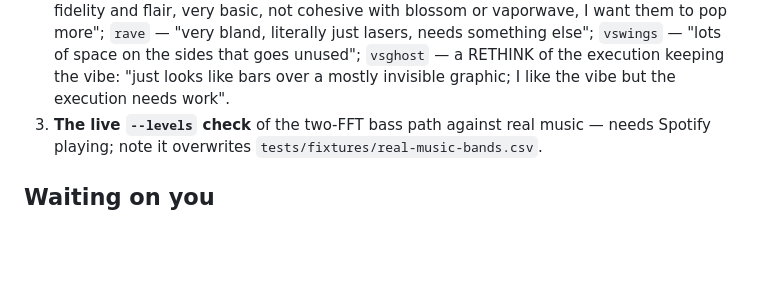
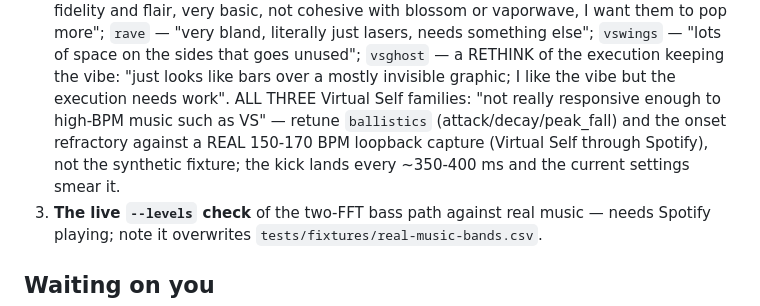
Before and after one commit to cwissett-hub/taskbar-eq, a Markdown page: TODO.md, the part around the change. Drawn GitHub-style; blank space fills up the shorter version.

Commit message:
todo: the Virtual Self families need retuning for high-BPM music (user, 29 Sep)
Co-Authored-By: Claude Fable 5.1 <noreply@anthropic.com>

```diff
--- a/TODO.md
+++ b/TODO.md
@@ -59,7 +59,10 @@ Nothing right now. Queued, in order:
    more"; `rave` — "very bland, literally just lasers, needs something else"; `vswings` — "lots
    of space on the sides that goes unused"; `vsghost` — a RETHINK of the execution keeping the
    vibe: "just looks like bars over a mostly invisible graphic; I like the vibe but the
-   execution needs work".
+   execution needs work". ALL THREE Virtual Self families: "not really responsive enough to
+   high-BPM music such as VS" — retune `ballistics` (attack/decay/peak_fall) and the onset
+   refractory against a REAL 150-170 BPM loopback capture (Virtual Self through Spotify), not the
+   synthetic fixture; the kick lands every ~350-400 ms and the current settings smear it.
 3. **The live `--levels` check** of the two-FFT bass path against real music — needs Spotify
    playing; note it overwrites `tests/fixtures/real-music-bands.csv`.
 
```
